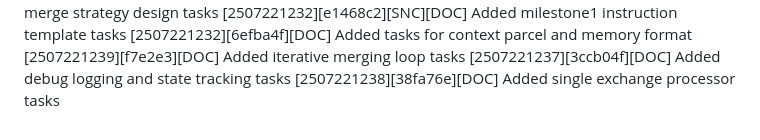
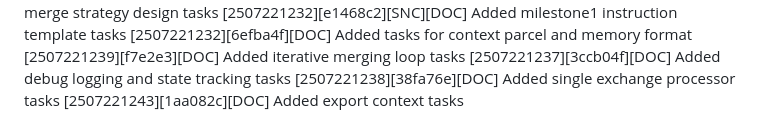
Before and after one commit to cohinteractive/cologv3-app-java, a Markdown page: CODEXLOG_CURRENT.md, the part around the change. GitHub-like rendering.

Commit message:
Log export context tasks

```diff
--- a/CODEXLOG_CURRENT.md
+++ b/CODEXLOG_CURRENT.md
@@ -102,3 +102,4 @@ This file records all Codex-generated changes and implementations in this projec
 [2507221239][f7e2e3][DOC] Added iterative merging loop tasks
 [2507221237][3ccb04f][DOC] Added debug logging and state tracking tasks
 [2507221238][38fa76e][DOC] Added single exchange processor tasks
+[2507221243][1aa082c][DOC] Added export context tasks
```
Also changed, not shown: tasks/milestone3/TASKS_export_context_to_multiple_views.md (added, +20 -0 lines).
